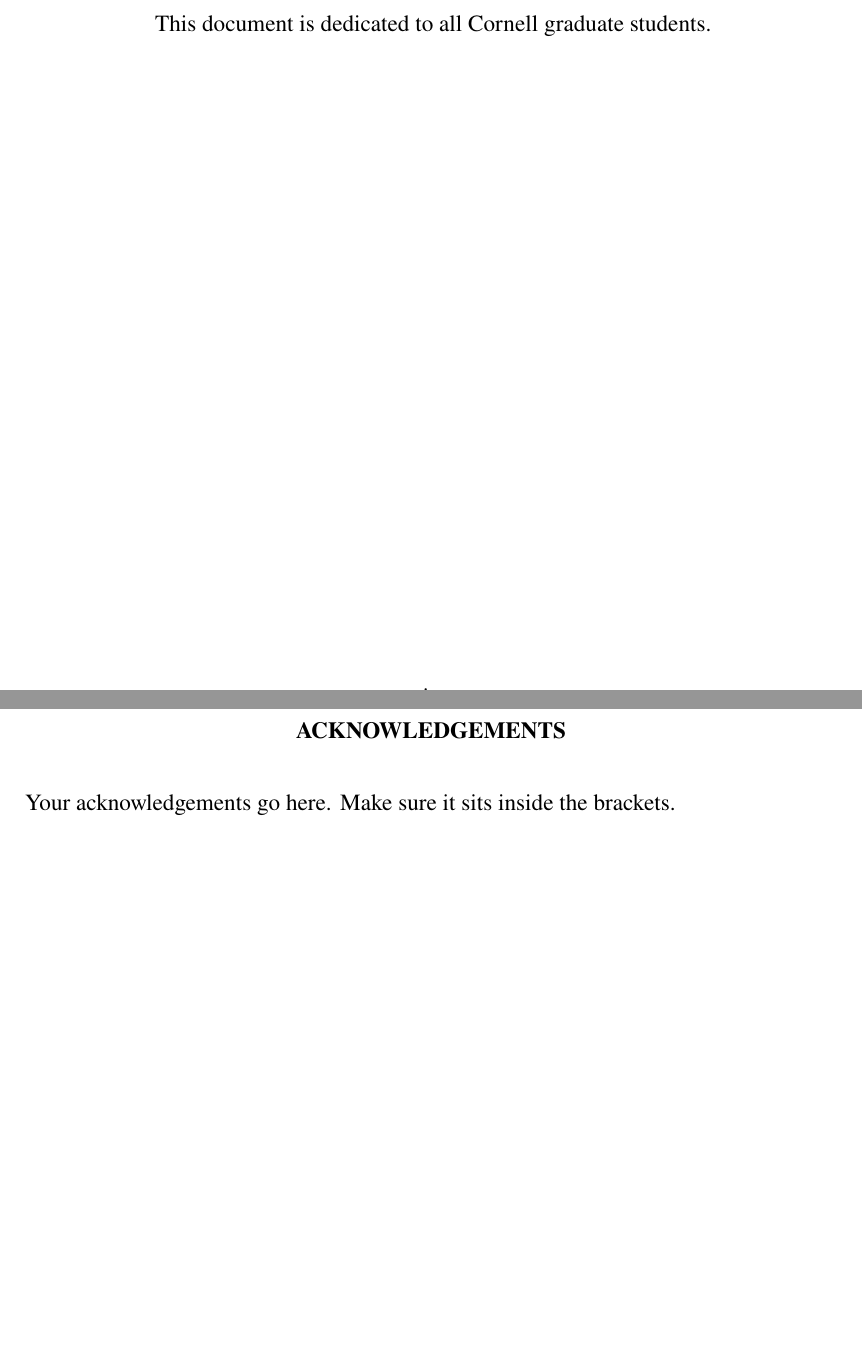
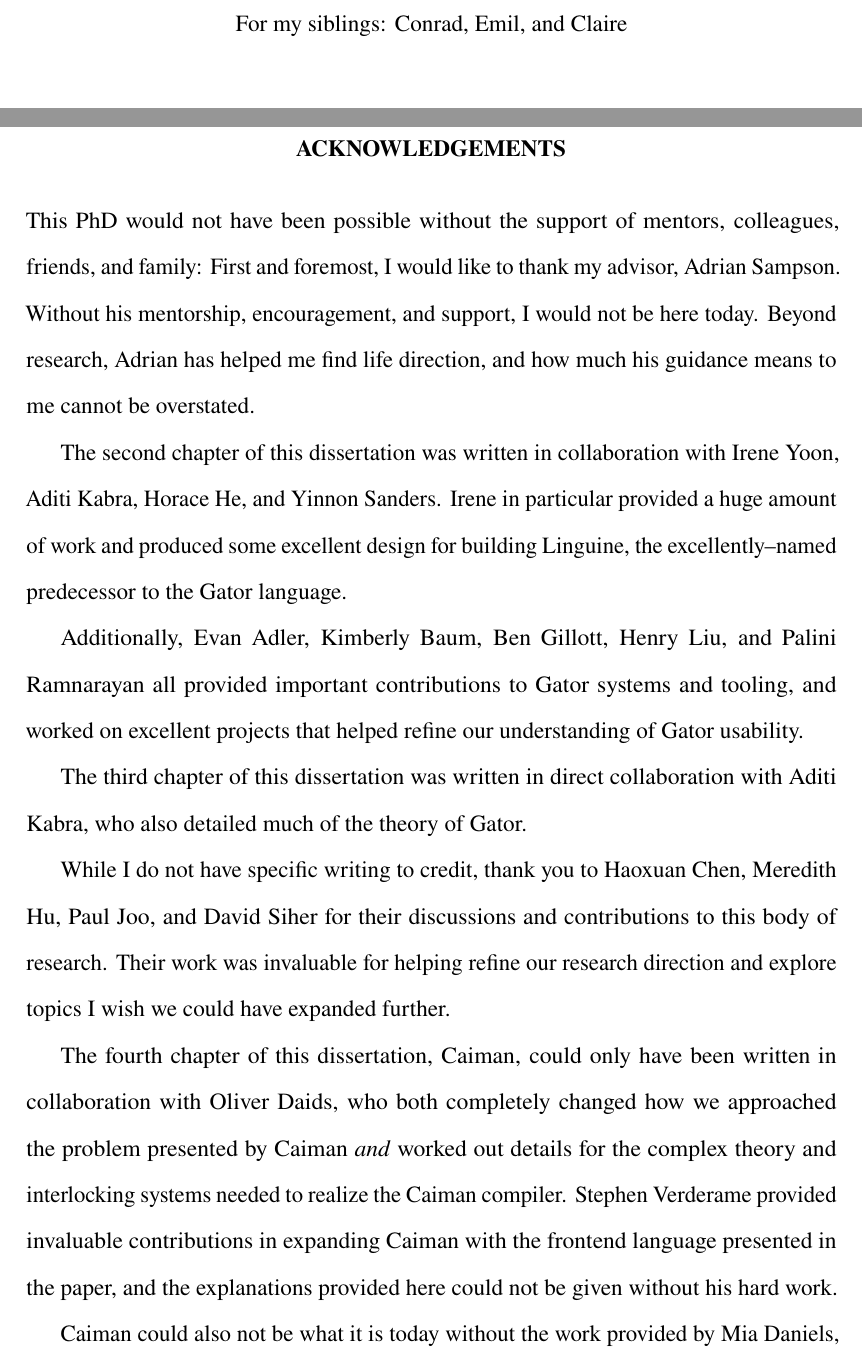
Before and after one commit to Checkmate50/dissertation, a LaTeX thesis (main.tex): two parts of pages 5 and 6 of 170 before the commit and two parts of pages 5 and 6 of 171 after it, joined at a grey line, cut at the place of the change, the shorter picture padded with empty space. Compiled offline with pdfLaTeX.

Commit message:
acknowledgements

```diff
--- a/main.tex
+++ b/main.tex
@@ -175,8 +175,21 @@ the brackets.
 \end{biosketch}
 
 \begin{dedication}
-This document is dedicated to all Cornell graduate students.
+For my siblings: Conrad, Emil, and Claire
 \end{dedication}
 
 \begin{acknowledgements}
-Your acknowledgements go here. Make sure it sits inside the brackets.
+This PhD would not have been possible without the support of mentors, colleagues, friends, and family:
+First and foremost, I would like to thank my advisor, Adrian Sampson.  Without his mentorship, encouragement, and support, I would not be here today.  Beyond research, Adrian has helped me find life direction, and how much his guidance means to me cannot be overstated.
+
+The second chapter of this dissertation was written in collaboration with Irene Yoon, Aditi Kabra, Horace He, and Yinnon Sanders.  Irene in particular provided a huge amount of work and produced some excellent design for building Linguine, the excellently--named predecessor to the Gator language.
+
+Additionally, Evan Adler, Kimberly Baum, Ben Gillott, Henry Liu, and Palini Ramnarayan all provided important contributions to Gator systems and tooling, and worked on excellent projects that helped refine our understanding of Gator usability.
+
+The third chapter of this dissertation was written in direct collaboration with Aditi Kabra, who also detailed much of the theory of Gator.
+
+While I do not have specific writing to credit, thank you to Haoxuan Chen, Meredith Hu, Paul Joo, and David Siher for their discussions and contributions to this body of research.  Their work was invaluable for helping refine our research direction and explore topics I wish we could have expanded further.
+
+The fourth chapter of this dissertation, Caiman, could only have been written in collaboration with Oliver Daids, who both completely changed how we approached the problem presented by Caiman \textit{and} worked out details for the complex theory and interlocking systems needed to realize the Caiman compiler.  Stephen Verderame provided invaluable contributions in expanding Caiman with the frontend language presented in the paper, and the explanations provided here could not be given without his hard work.
+
+Caiman could also not be what it is today without the work provided by Mia Daniels, Mateo Guynn, and Patrick LaFontaine, all of whom contributed systems engineering and design to the sprawling Gator project.
```
Also changed, not shown: main.pdf, main.tex (9 more changed lines).
